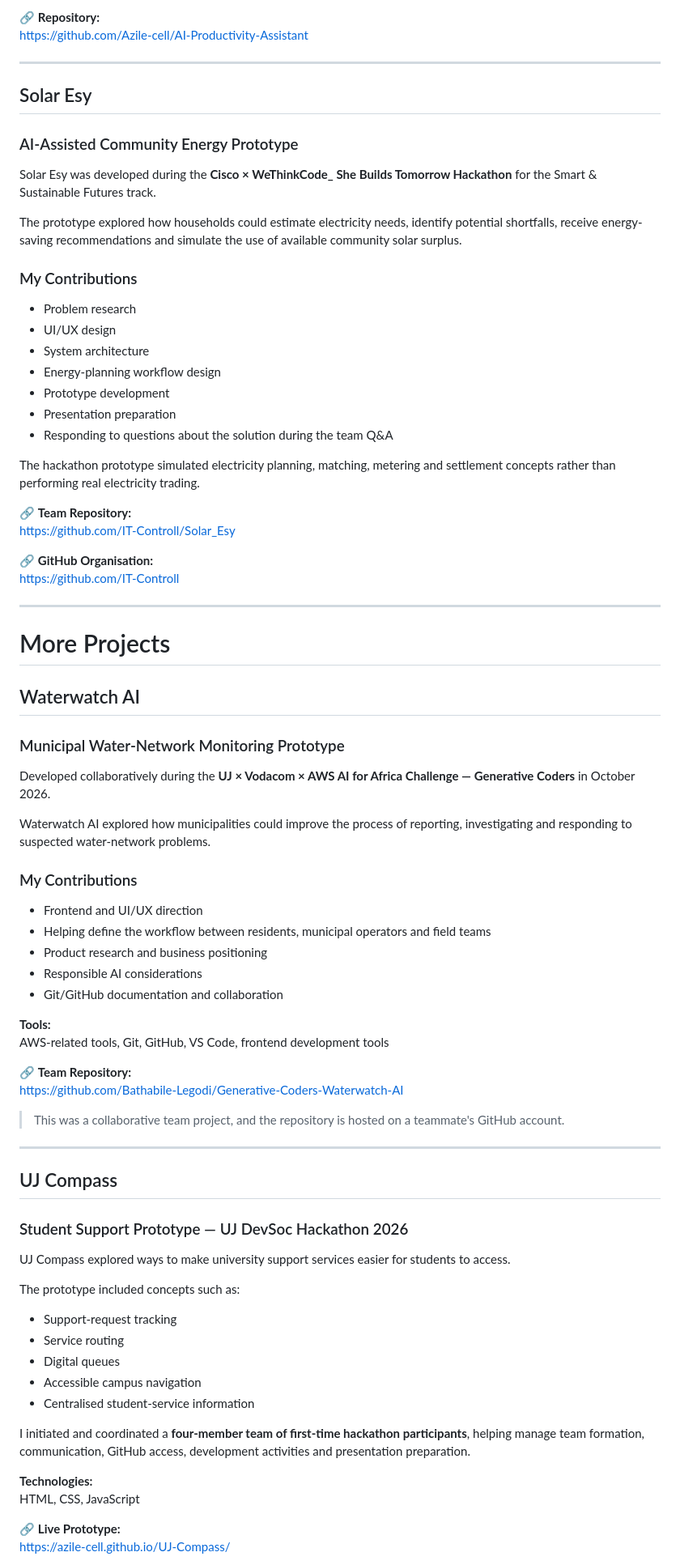
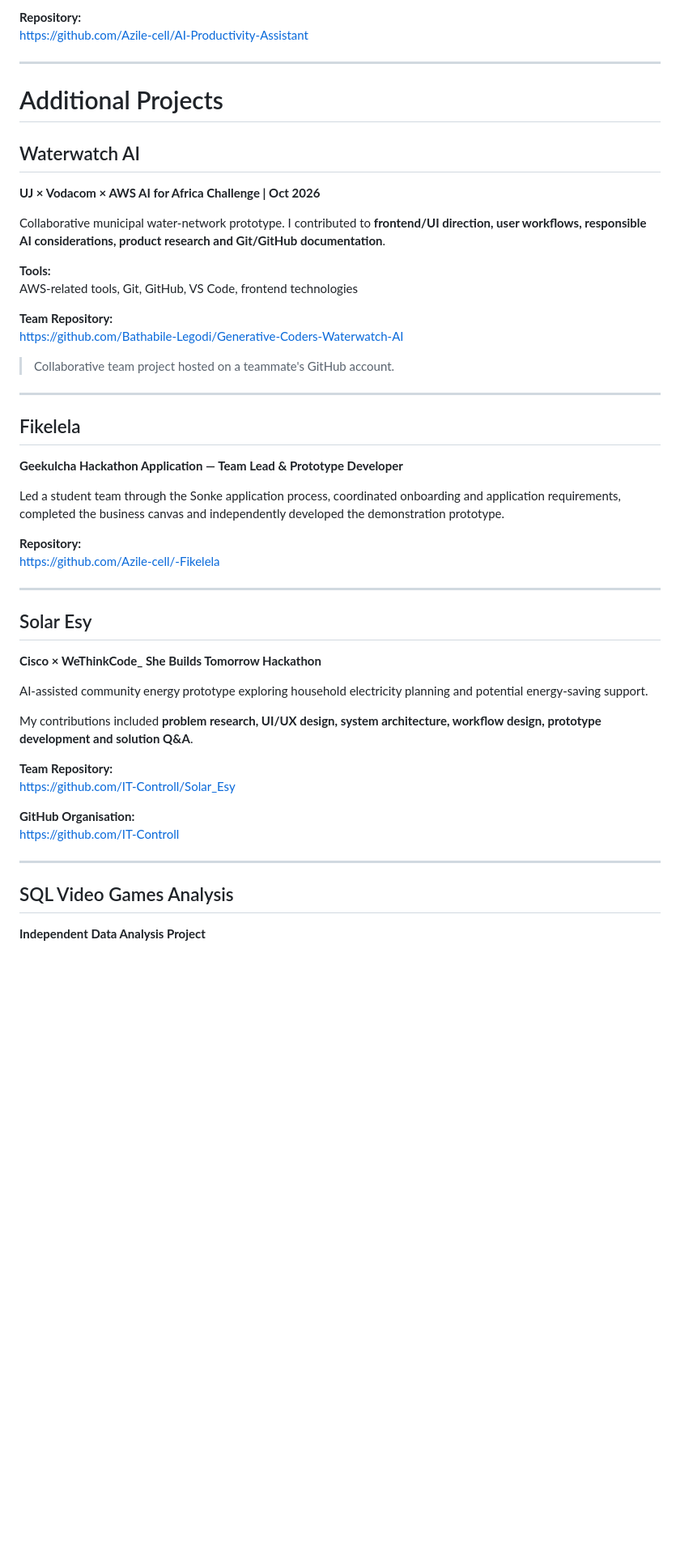
Before and after one commit to Azile-cell/Azile-portfolio, a Markdown page: README.md, the part around one of its changes. Shown at 81% size. GitHub-like rendering; blank space fills up the shorter version.

```diff
--- a/README.md
+++ b/README.md
@@ -74,82 +78,52 @@ Next.js, React, TypeScript, Tailwind CSS, Vercel
 https://ai-productivity-assistant-ebon.vercel.app/
 
-🔗 **Repository:**
+**Repository:**
 https://github.com/Azile-cell/AI-Productivity-Assistant
 
 ---
 
+# Additional Projects
+
+## Waterwatch AI
+**UJ × Vodacom × AWS AI for Africa Challenge | Oct 2026**
+
+Collaborative municipal water-network prototype. I contributed to **frontend/UI direction, user workflows, responsible AI considerations, product research and Git/GitHub documentation**.
+
+**Tools:**
+AWS-related tools, Git, GitHub, VS Code, frontend technologies
+
+**Team Repository:**
+https://github.com/Bathabile-Legodi/Generative-Coders-Waterwatch-AI
+
+> Collaborative team project hosted on a teammate's GitHub account.
+
+---
+
+## Fikelela
+**Geekulcha Hackathon Application — Team Lead & Prototype Developer**
+
+Led a student team through the Sonke application process, coordinated onboarding and application requirements, completed the business canvas and independently developed the demonstration prototype.
+
+**Repository:**
+https://github.com/Azile-cell/-Fikelela
+
+---
+
 ## Solar Esy
-### AI-Assisted Community Energy Prototype
+**Cisco × WeThinkCode_ She Builds Tomorrow Hackathon**
 
-Solar Esy was developed during the **Cisco × WeThinkCode_ She Builds Tomorrow Hackathon** for the Smart & Sustainable Futures track.
+AI-assisted community energy prototype exploring household electricity planning and potential energy-saving support.
 
-The prototype explored how households could estimate electricity needs, identify potential shortfalls, receive energy-saving recommendations and simulate the use of available community solar surplus.
+My contributions included **problem research, UI/UX design, system architecture, workflow design, prototype development and solution Q&A**.
 
-### My Contributions
-
-- Problem research
-- UI/UX design
-- System architecture
-- Energy-planning workflow design
-- Prototype development
-- Presentation preparation
-- Responding to questions about the solution during the team Q&A
-
-The hackathon prototype simulated electricity planning, matching, metering and settlement concepts rather than performing real electricity trading.
-
-🔗 **Team Repository:**
+**Team Repository:**
 https://github.com/IT-Controll/Solar_Esy
 
-🔗 **GitHub Organisation:**
+**GitHub Organisation:**
 https://github.com/IT-Controll
 
 ---
 
-# More Projects
+## SQL Video Games Analysis
+**Independent Data Analysis Project**
 
-## Waterwatch AI
-### Municipal Water-Network Monitoring Prototype
-
-Developed collaboratively during the **UJ × Vodacom × AWS AI for Africa Challenge — Generative Coders** in October 2026.
-
-Waterwatch AI explored how municipalities could improve the process of reporting, investigating and responding to suspected water-network problems.
-
-### My Contributions
-
-- Frontend and UI/UX direction
-- Helping define the workflow between residents, municipal operators and field teams
-- Product research and business positioning
-- Responsible AI considerations
-- Git/GitHub documentation and collaboration
-
-**Tools:**
-AWS-related tools, Git, GitHub, VS Code, frontend development tools
-
-🔗 **Team Repository:**
-https://github.com/Bathabile-Legodi/Generative-Coders-Waterwatch-AI
-
-> This was a collaborative team project, and the repository is hosted on a teammate's GitHub account.
-
----
-
-## UJ Compass
-### Student Support Prototype — UJ DevSoc Hackathon 2026
-
-UJ Compass explored ways to make university support services easier for students to access.
-
-The prototype included concepts such as:
-
-- Support-request tracking
-- Service routing
-- Digital queues
-- Accessible campus navigation
-- Centralised student-service information
-
-I initiated and coordinated a **four-member team of first-time hackathon participants**, helping manage team formation, communication, GitHub access, development activities and presentation preparation.
-
-**Technologies:**
-HTML, CSS, JavaScript
-
-🔗 **Live Prototype:**
-https://azile-cell.github.io/UJ-Compass/
-
```
Also changed, not shown: other parts of README.md (+60 -149 lines).
